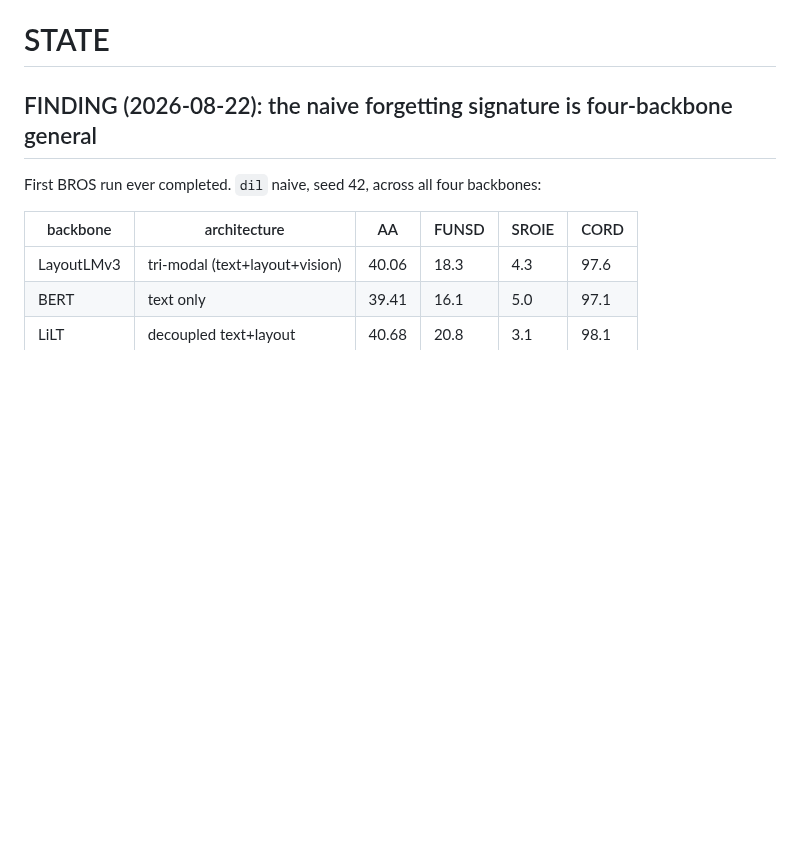
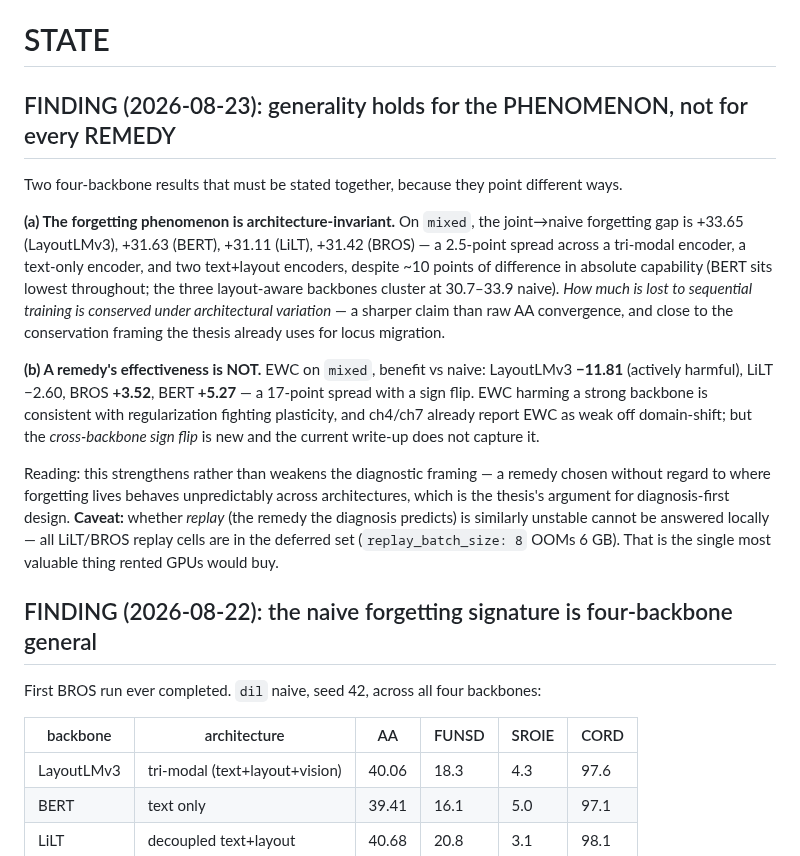
Before and after one commit to hoangthanh283/CLUE, a Markdown page: STATE.md, the part around the change. Rendered like a GitHub page; blank space fills up the shorter version.

Commit message:
docs: generality holds for the phenomenon, not for every remedy
Forgetting gap on mixed is conserved across four architectures (+33.65/+31.63/
+31.11/+31.42, 2.5pt spread) despite ~10pt capability differences. But EWC's
benefit vs naive swings -11.81 (LayoutLMv3) to +5.27 (BERT) with a sign flip —
17pt spread, not captured in the current write-up. Strengthens the
diagnosis-first argument; whether replay is similarly unstable needs the
deferred LiLT/BROS replay cells.

Co-Authored-By: Claude Fable 5 <noreply@anthropic.com>
Claude-Session: https://claude.ai/code/session_01TydcRqBGiTDj6LFjZ56AsL

```diff
--- a/STATE.md
+++ b/STATE.md
@@ -30,6 +30,31 @@ cil_cord). Seed-fragility warning from the shadow chain applies: T5 decides whet
 No third schedule (prereg: escalate-don't-iterate).
 
 # STATE
+
+## FINDING (2026-08-23): generality holds for the PHENOMENON, not for every REMEDY
+
+Two four-backbone results that must be stated together, because they point different ways.
+
+**(a) The forgetting phenomenon is architecture-invariant.** On `mixed`, the joint→naive
+forgetting gap is +33.65 (LayoutLMv3), +31.63 (BERT), +31.11 (LiLT), +31.42 (BROS) — a 2.5-point
+spread across a tri-modal encoder, a text-only encoder, and two text+layout encoders, despite
+~10 points of difference in absolute capability (BERT sits lowest throughout; the three
+layout-aware backbones cluster at 30.7–33.9 naive). *How much is lost to sequential training is
+conserved under architectural variation* — a sharper claim than raw AA convergence, and close to
+the conservation framing the thesis already uses for locus migration.
+
+**(b) A remedy's effectiveness is NOT.** EWC on `mixed`, benefit vs naive:
+LayoutLMv3 **−11.81** (actively harmful), LiLT −2.60, BROS **+3.52**, BERT **+5.27** — a 17-point
+spread with a sign flip. EWC harming a strong backbone is consistent with regularization fighting
+plasticity, and ch4/ch7 already report EWC as weak off domain-shift; but the *cross-backbone sign
+flip* is new and the current write-up does not capture it.
+
+Reading: this strengthens rather than weakens the diagnostic framing — a remedy chosen without
+regard to where forgetting lives behaves unpredictably across architectures, which is the
+thesis's argument for diagnosis-first design. **Caveat:** whether *replay* (the remedy the
+diagnosis predicts) is similarly unstable cannot be answered locally — all LiLT/BROS replay cells
+are in the deferred set (`replay_batch_size: 8` OOMs 6 GB). That is the single most valuable
+thing rented GPUs would buy.
 
 ## FINDING (2026-08-22): the naive forgetting signature is four-backbone general
 
```
